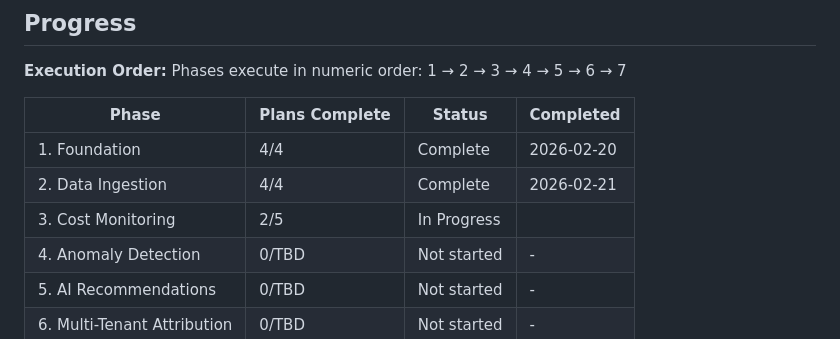
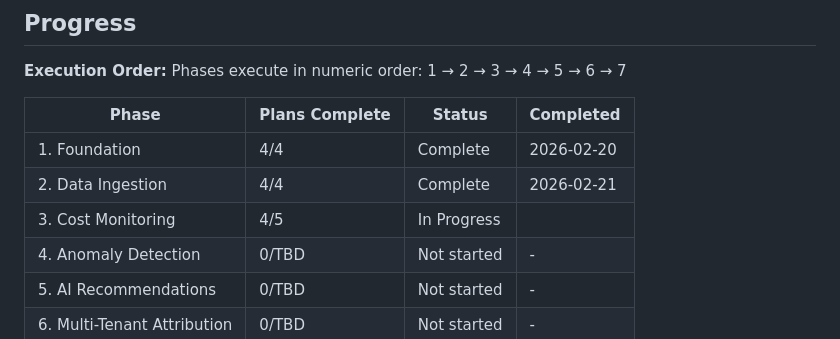
Before and after one commit to wlfd/monroe_cloud_optimization, a Markdown page: .planning/ROADMAP.md, the part around the change. Drawn GitHub-style.

```diff
--- a/.planning/ROADMAP.md
+++ b/.planning/ROADMAP.md
@@ -129,7 +129,7 @@ Phases execute in numeric order: 1 → 2 → 3 → 4 → 5 → 6 → 7
 |-------|----------------|--------|-----------|
 | 1. Foundation | 4/4 | Complete    | 2026-02-20 |
 | 2. Data Ingestion | 4/4 | Complete   | 2026-02-21 |
-| 3. Cost Monitoring | 2/5 | In Progress|  |
+| 3. Cost Monitoring | 4/5 | In Progress|  |
 | 4. Anomaly Detection | 0/TBD | Not started | - |
 | 5. AI Recommendations | 0/TBD | Not started | - |
 | 6. Multi-Tenant Attribution | 0/TBD | Not started | - |
```
Also changed, not shown: .planning/STATE.md (+8 -4 lines), 1 other file.
